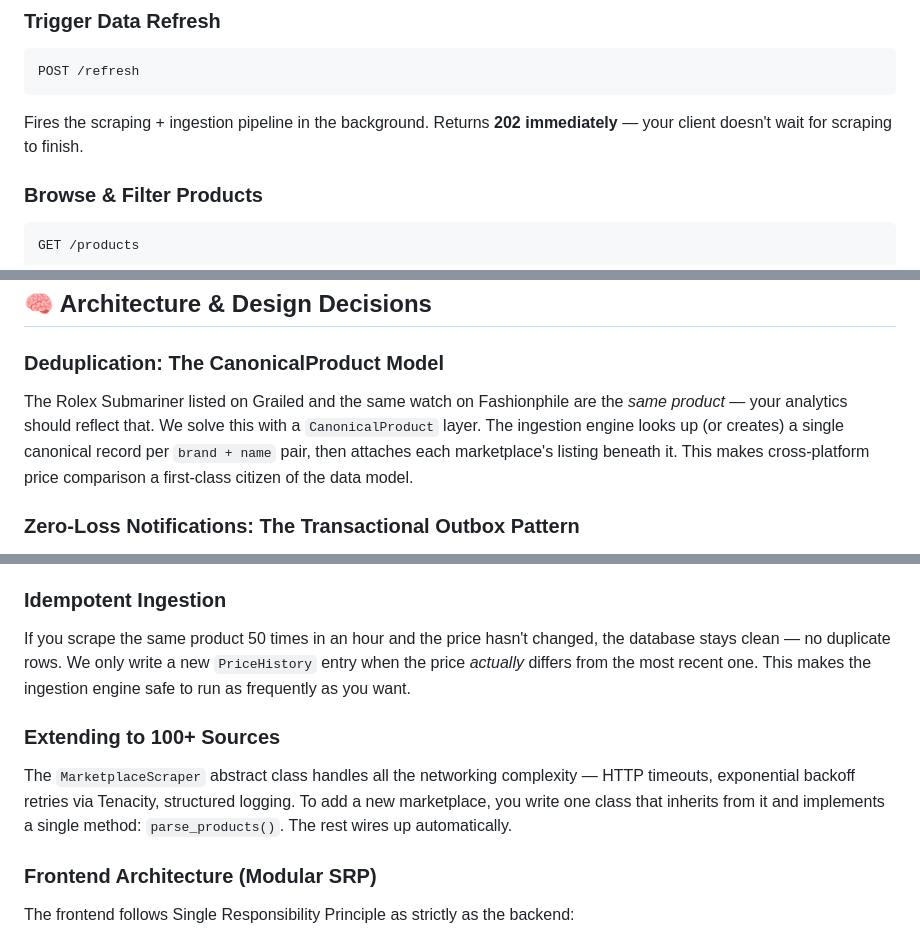
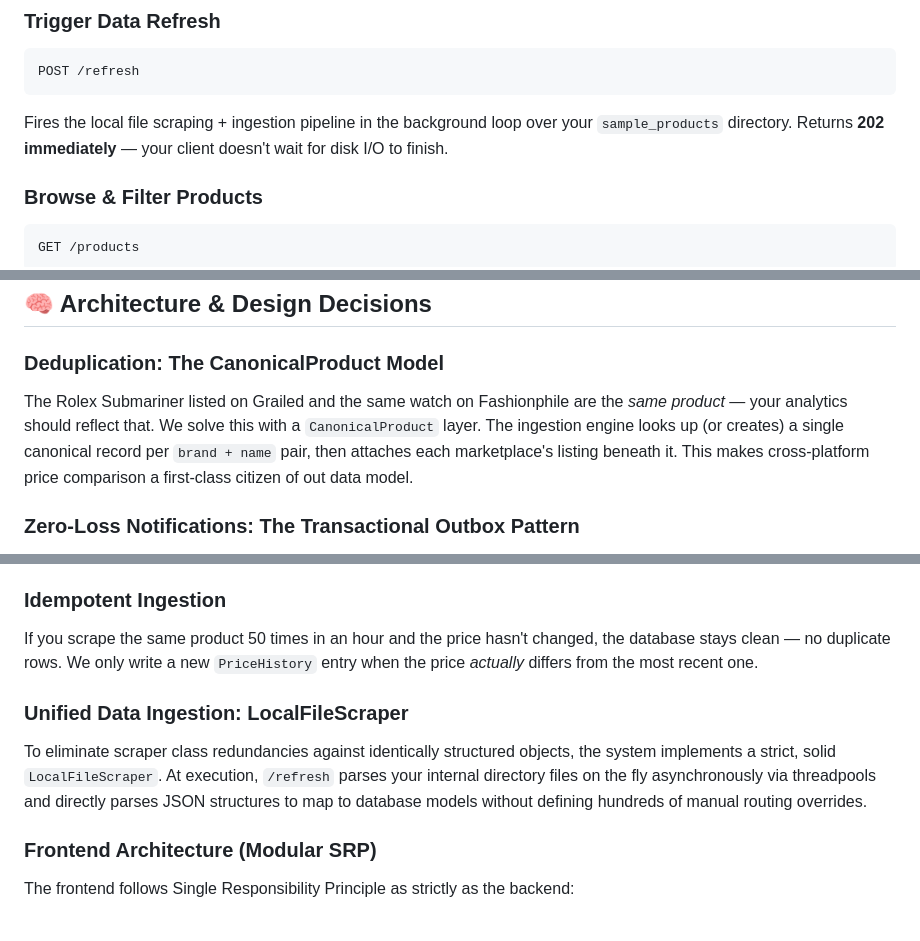
Before and after one commit to arihantjain2005/product_price_monitoring_system, a Markdown page: README.md, 3 parts joined by grey strips. Rendered like a GitHub page.

````diff
--- a/README.md
+++ b/README.md
@@ -183,7 +155,7 @@ No auth required. Returns `{"success": true, "message": "API is healthy"}`. Grea
 ```
 POST /refresh
 ```
-Fires the scraping + ingestion pipeline in the background. Returns **202 immediately** — your client doesn't wait for scraping to finish.
+Fires the local file scraping + ingestion pipeline in the background loop over your `sample_products` directory. Returns **202 immediately** — your client doesn't wait for disk I/O to finish.
 
 ### Browse & Filter Products
 ```
@@ -250,7 +203,7 @@ Once registered, your server receives a POST payload whenever any tracked produc
 
 ### Deduplication: The CanonicalProduct Model
 
-The Rolex Submariner listed on Grailed and the same watch on Fashionphile are the *same product* — your analytics should reflect that. We solve this with a `CanonicalProduct` layer. The ingestion engine looks up (or creates) a single canonical record per `brand + name` pair, then attaches each marketplace's listing beneath it. This makes cross-platform price comparison a first-class citizen of the data model.
+The Rolex Submariner listed on Grailed and the same watch on Fashionphile are the *same product* — your analytics should reflect that. We solve this with a `CanonicalProduct` layer. The ingestion engine looks up (or creates) a single canonical record per `brand + name` pair, then attaches each marketplace's listing beneath it. This makes cross-platform price comparison a first-class citizen of out data model.
 
 ### Zero-Loss Notifications: The Transactional Outbox Pattern
 
@@ -264,11 +217,11 @@ We put a composite index on `(source_listing_id, timestamp DESC)` on the `PriceH
 
 ### Idempotent Ingestion
 
-If you scrape the same product 50 times in an hour and the price hasn't changed, the database stays clean — no duplicate rows. We only write a new `PriceHistory` entry when the price *actually* differs from the most recent one. This makes the ingestion engine safe to run as frequently as you want.
+If you scrape the same product 50 times in an hour and the price hasn't changed, the database stays clean — no duplicate rows. We only write a new `PriceHistory` entry when the price *actually* differs from the most recent one.
 
-### Extending to 100+ Sources
+### Unified Data Ingestion: LocalFileScraper
 
-The `MarketplaceScraper` abstract class handles all the networking complexity — HTTP timeouts, exponential backoff retries via Tenacity, structured logging. To add a new marketplace, you write one class that inherits from it and implements a single method: `parse_products()`. The rest wires up automatically.
+To eliminate scraper class redundancies against identically structured objects, the system implements a strict, solid `LocalFileScraper`. At execution, `/refresh` parses your internal directory files on the fly asynchronously via threadpools and directly parses JSON structures to map to database models without defining hundreds of manual routing overrides.
 
 ### Frontend Architecture (Modular SRP)
 
````
Also changed, not shown: other parts of README.md (+46 -93 lines).
